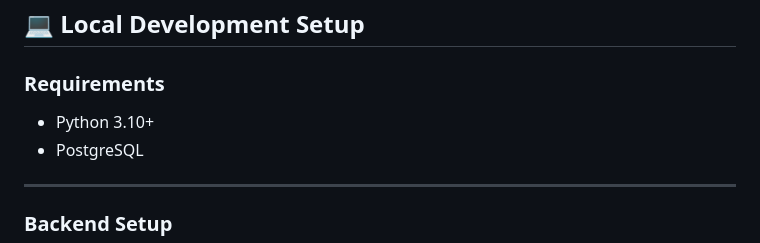
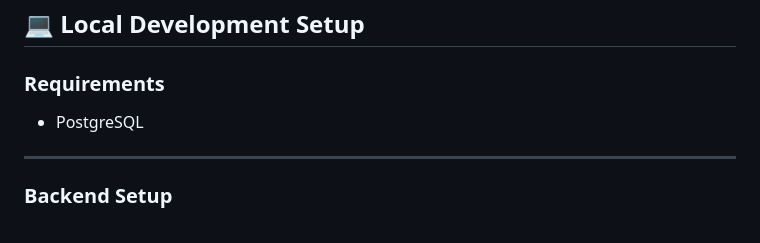
Before and after one commit to Denny-smart/reddit-manager, a Markdown page: README.md, the part around the change. Rendered like a GitHub page.

```diff
--- a/README.md
+++ b/README.md
@@ -86,7 +86,6 @@ https://reddit-manager.onrender.com
 
 ### Requirements
 
-- Python 3.10+
 - PostgreSQL
 
 ---
```
